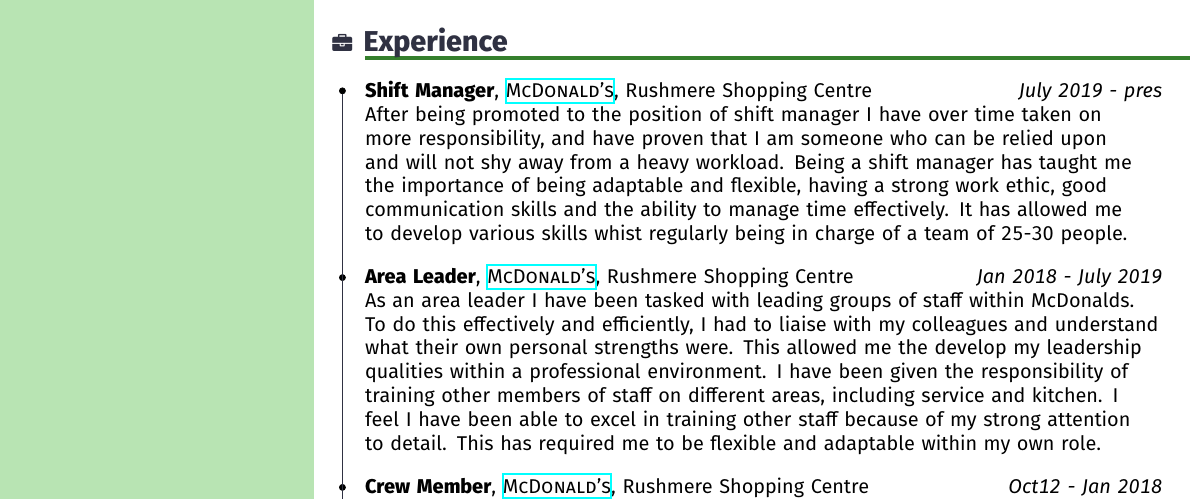
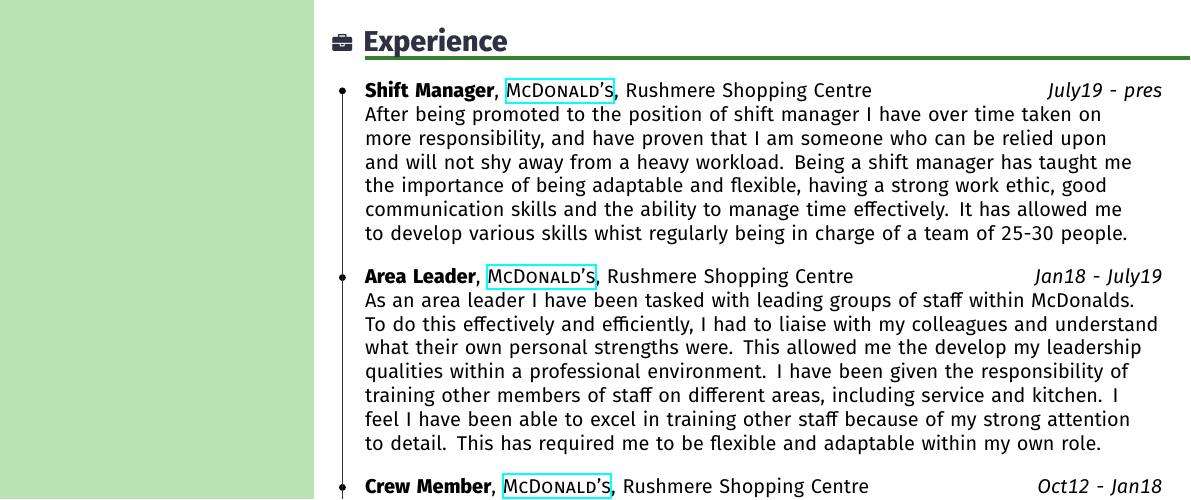
Before and after one commit to johaughey/jcv, a LaTeX CV (josephcv.tex): part of the page, cut so that both start at the same text. Compiled offline with XeLaTeX.

Commit message:
Fix dates format

```diff
--- a/josephcv.tex
+++ b/josephcv.tex
@@ -44,7 +44,7 @@
     \cvItem{
     \textbf{Shift Manager},
     \textsc{\selectfont \href{https://www.mcdonalds.com/gb/en-gb.html}{McDonald's}}, Rushmere Shopping Centre\hfill
-    \emph{July 2019 - pres}\\
+    \emph{July19 - pres}\\
     After being promoted to the position of shift manager I have over
     time taken on more responsibility, and have proven that I am someone
     who can be relied upon and will not shy away from a heavy workload. Being a shift manager has taught me the importance of being
@@ -56,7 +56,7 @@
     \cvItem{
     \textbf{Area Leader},
     \textsc{\selectfont \href{https://www.mcdonalds.com/gb/en-gb.html}{McDonald's}}, Rushmere Shopping Centre\hfill
-    \emph{Jan 2018 - July 2019}\\
+    \emph{Jan18 - July19}\\
     As an area leader I have been tasked with leading groups of staff
     within McDonalds. To do this effectively and efficiently, I had to
     liaise with my colleagues and understand what their own personal
@@ -70,7 +70,7 @@
     \cvItem{
     \textbf{Crew Member},
     \textsc{\selectfont \href{https://www.mcdonalds.com/gb/en-gb.html}{McDonald's}}, Rushmere Shopping Centre\hfill
-    \emph{Oct12 - Jan 2018}\\
+    \emph{Oct12 - Jan18}\\
     Duties included greeting and serving customers, preparing food, stocking and dealing with customer queries and complaints. Working in service has helped me to develop my interpersonal and communication skills.\\
     };
     \cvItem{
```
